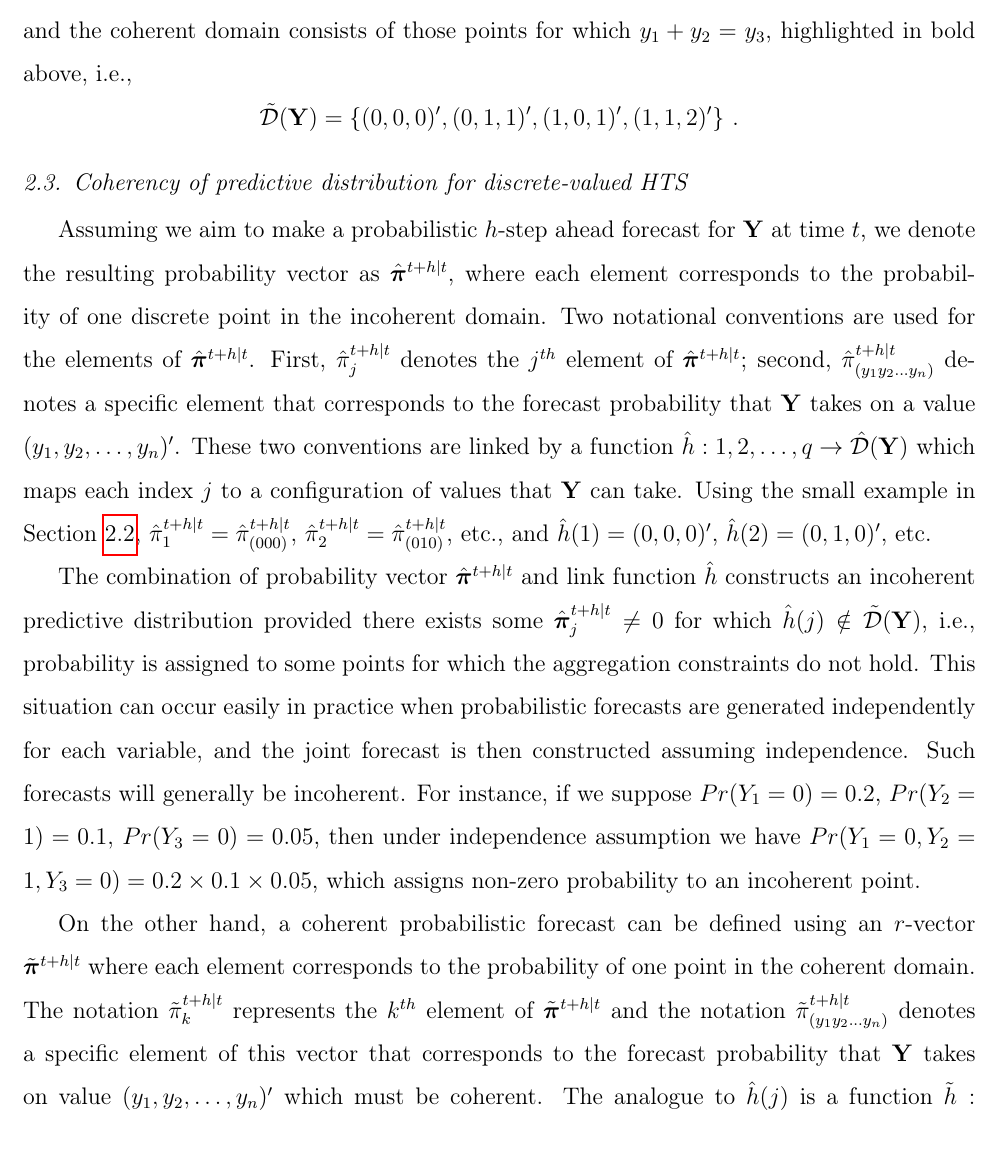
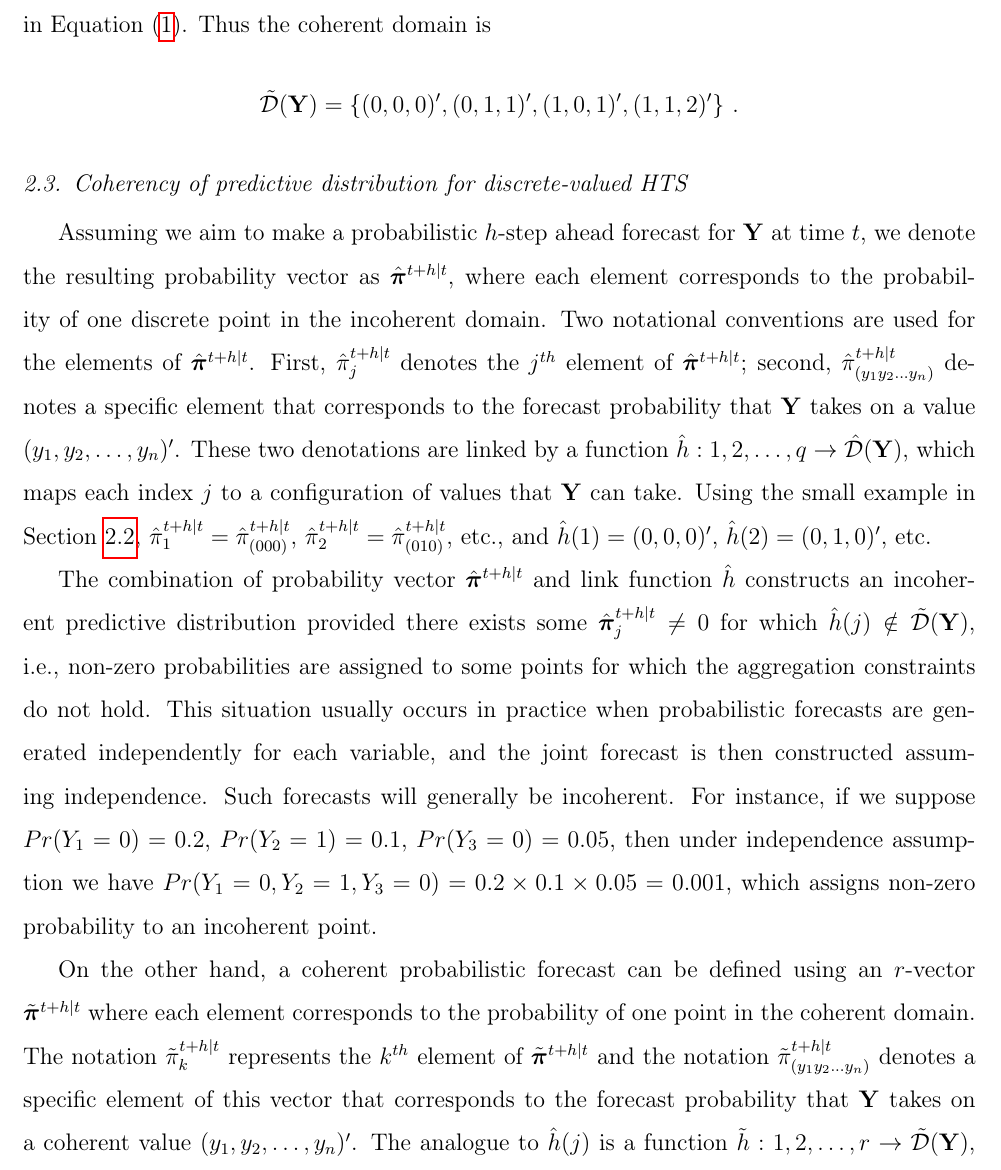
Before and after one commit to AngelPone/paper-dfr, a LaTeX paper (manuscript/dfr.tex): part of page 6 of 33 before the commit and part of page 6 of 32 after it, cut at the place of the change. Compiled offline with pdfLaTeX.

Commit message:
Up to section 2.

```diff
--- a/manuscript/dfr.tex
+++ b/manuscript/dfr.tex
@@ -169 +168,0 @@ The coherent domain is analogous to the coherent subspace $\mathfrak{s}$ in the
-  and the coherent domain consists of those points for which $y_1+y_2=y_3$, highlighted in bold above, i.e.,
@@ -170,3 +172,4 @@ The coherent domain is analogous to the coherent subspace $\mathfrak{s}$ in the
+  and the coherent domain consists of those points for which $y_1+y_2=y_3$, highlighted in \textbf{bold} in Equation~\eqref{eq:incoherent}. Thus the coherent domain is
   \[
       \tilde{\mathcal D}(\bY)=\left\{(0,0,0)',(0,1,1)',(1,0,1)',(1,1,2)'\right\}\,.
   \]
@@ -178,17 +181,17 @@ The coherent domain is analogous to the coherent subspace $\mathfrak{s}$ in the
   Assuming we aim to make a probabilistic $h$-step ahead forecast for $\bY$ at time $t$, we denote the resulting probability vector as $\hat{\bpi}^{t+h|t}$, where each element corresponds to the probability of one discrete point in the incoherent domain.
   Two notational conventions are used for the elements of $\hat{\bpi}^{t+h|t}$.
   First, $\hat{\pi}_j^{t+h|t}$ denotes the $j^{th}$ element of $\hat{\bpi}^{t+h|t}$;
-  second, $\hat{\pi}_{(y_1 y_2 \dots y_n)}^{t+h|t}$ denotes a specific element that corresponds to the forecast probability that $\bY$ takes on a value $(y_1,y_2,\dots,y_n)'$. These two conventions are linked by a function $\hat{h}:{1,2,\dots,q}\rightarrow\hat{\mathcal{D}}(\bY)$ which maps each index $j$ to a configuration of values that $\bY$ can take.
+  second, $\hat{\pi}_{(y_1 y_2 \dots y_n)}^{t+h|t}$ denotes a specific element that corresponds to the forecast probability that $\bY$ takes on a value $(y_1,y_2,\dots,y_n)'$. These two denotations are linked by a function $\hat{h}:{1,2,\dots,q}\rightarrow\hat{\mathcal{D}}(\bY)$, which maps each index $j$ to a configuration of values that $\bY$ can take.
   Using the small example in Section~\ref{sec:domains}, $\hat{\pi}_1^{t+h|t}=\hat{\pi}_{(000)}^{t+h|t}$, $\hat{\pi}_2^{t+h|t}=\hat{\pi}_{(010)}^{t+h|t}$, etc., and $\hat{h}(1)=(0,0,0)'$, $\hat{h}(2)=(0,1,0)'$, etc.
 
-  The combination of probability vector $\hat{\bpi}^{t+h|t}$ and link function $\hat h$ constructs an incoherent predictive distribution provided there exists some $\hat{\bpi}^{t+h|t}_j\neq 0$ for which $\hat{h}(j)\notin\tilde{\mathcal{D}}(\bY)$, i.e., probability is assigned to some points for which the aggregation constraints do not hold.
-  This situation can occur easily in practice when probabilistic forecasts are generated independently for each variable, and the joint forecast is then constructed assuming independence.
+  The combination of probability vector $\hat{\bpi}^{t+h|t}$ and link function $\hat h$ constructs an incoherent predictive distribution provided there exists some $\hat{\bpi}^{t+h|t}_j\neq 0$ for which $\hat{h}(j)\notin\tilde{\mathcal{D}}(\bY)$, i.e., non-zero probabilities are assigned to some points for which the aggregation constraints do not hold.
+  This situation usually occurs in practice when probabilistic forecasts are generated independently for each variable, and the joint forecast is then constructed assuming independence.
   Such forecasts will generally be incoherent.
-  For instance, if we suppose $Pr(Y_1=0)=0.2$,~$Pr(Y_2=1)=0.1$,~$Pr(Y_3=0)=0.05$, then under independence assumption we have $Pr(Y_1=0,Y_2=1,Y_3=0)=0.2\times0.1\times0.05$, which assigns non-zero probability to an incoherent point.
+  For instance, if we suppose $Pr(Y_1=0)=0.2$,~$Pr(Y_2=1)=0.1$,~$Pr(Y_3=0)=0.05$, then under independence assumption we have $Pr(Y_1=0,Y_2=1,Y_3=0)=0.2\times0.1\times0.05=0.001$, which assigns non-zero probability to an incoherent point.
 
   On the other hand, a coherent probabilistic forecast can be defined using an $r$-vector $\tilde{\bpi}^{t+h|t}$ where each element corresponds to the probability of one point in the coherent domain.
-  The notation $\tilde{\pi}_k^{t+h|t}$ represents the $k^{th}$ element of $\tilde{\bpi}^{t+h|t}$ and the notation $\tilde{\pi}_{(y_1 y_2 \dots y_n)}^{t+h|t}$ denotes a specific element of this vector that corresponds to the forecast probability that $\bY$ takes on value $(y_1,y_2,\dots,y_n)'$ which must be coherent.
-  The analogue to $\hat{h}(j)$ is a function  $\tilde{h}:{1,2,\dots,r}\rightarrow\tilde{\mathcal{D}}(\bY)$ which maps each index $k$ to a coherent configuration of values that $\bY$ can take.
+  The notation $\tilde{\pi}_k^{t+h|t}$ represents the $k^{th}$ element of $\tilde{\bpi}^{t+h|t}$ and the notation $\tilde{\pi}_{(y_1 y_2 \dots y_n)}^{t+h|t}$ denotes a specific element of this vector that corresponds to the forecast probability that $\bY$ takes on a coherent value $(y_1,y_2,\dots,y_n)'$.
+  The analogue to $\hat{h}(j)$ is a function  $\tilde{h}:{1,2,\dots,r}\rightarrow\tilde{\mathcal{D}}(\bY)$, which maps each index $k$ to a coherent configuration of values that $\bY$ can take.
   Using the small example in the previous section $\tilde{\pi}_1^{t+h|t}=\tilde{\pi}_{(000)}^{t+h|t}$, $\tilde{\pi}_2^{t+h|t}=\tilde{\pi}_{(011)}^{t+h|t}$, etc., and $\tilde{h}(1)=(0,0,0)'$, $\tilde{h}(2)=(0,1,1)'$, etc.
   Combining both probability vector $\tilde{\bpi}^{t+h|t}$ and link function $\tilde{h}$ constructs a coherent predictive distribution.
 
```
Also changed, not shown: manuscript/dfr.tex (13 more changed lines).
